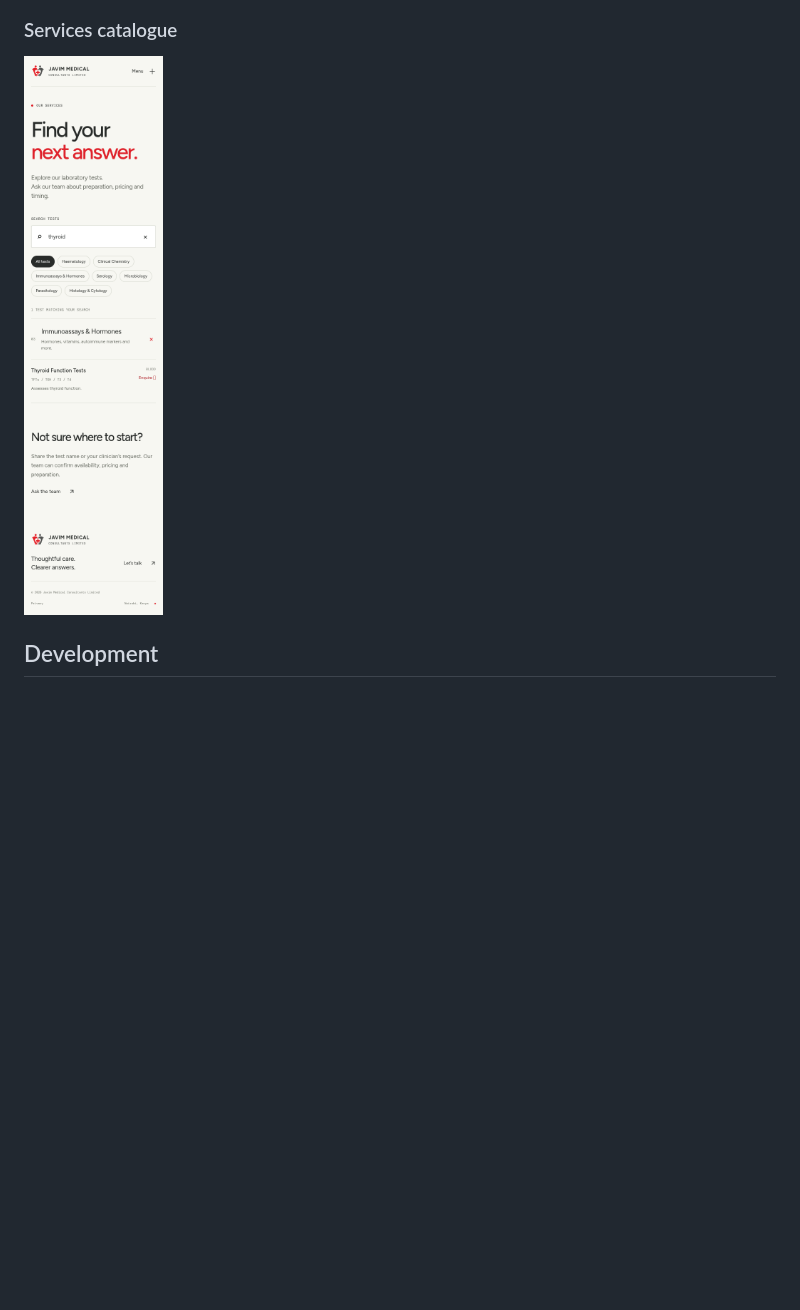
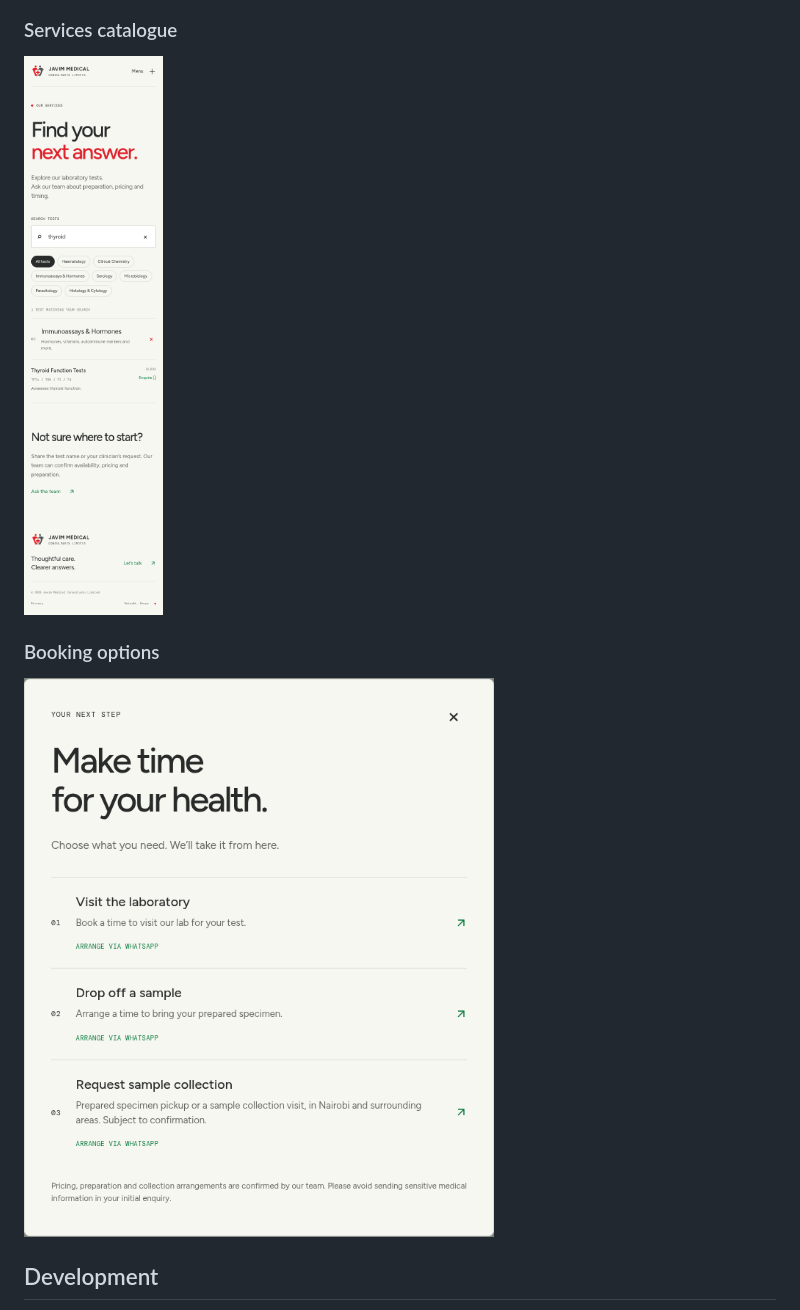
Before and after one commit to invisibleanalyst/Javim-Medical-Consulting, a Markdown page: README.md, the part around the change printed below. Drawn GitHub-style; pictures changed too: docs/screenshots/booking.png (added), docs/screenshots/services.png; blank space fills up the shorter version.

```diff
--- a/README.md
+++ b/README.md
@@ -27,6 +27,10 @@ Screenshots of the current implementation. The landing-page DNA scene is paused
 ### Services catalogue
 
 <img src="docs/screenshots/services.png" alt="Mobile service catalogue filtered to thyroid testing" width="390" />
+
+### Booking options
+
+![Booking options with green WhatsApp labels](docs/screenshots/booking.png)
 
 ## Development
 
```
Also changed, not shown: other parts of README.md (+1 -1 lines), docs/screenshots/desktop.png, docs/screenshots/dna.png, docs/screenshots/homepage.png, docs/screenshots/mobile.png, 3 other files.
